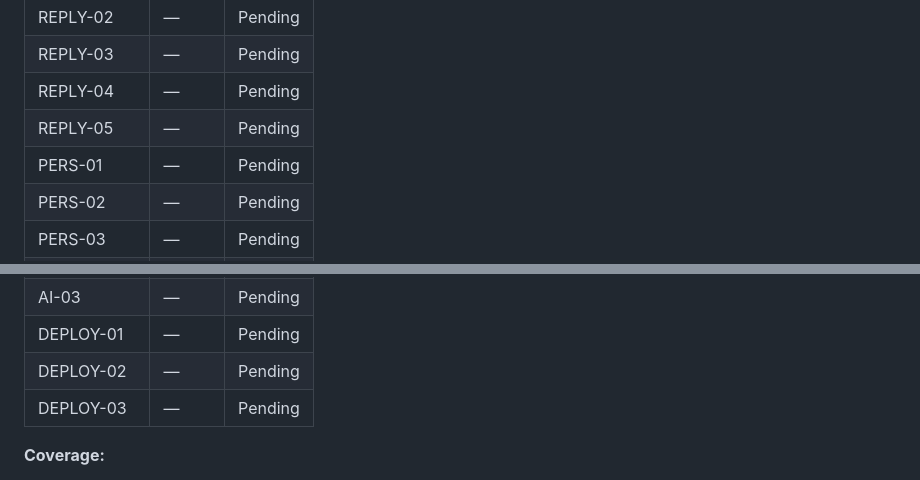
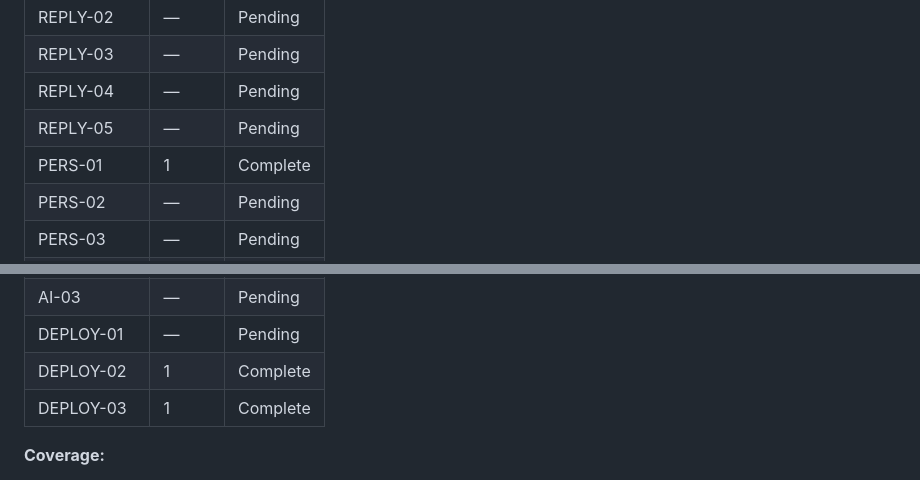
Before and after one commit to ismayilov1995/misscaddybot, a Markdown page: .planning/REQUIREMENTS.md, 2 parts joined by grey strips. Rendered like a GitHub page.

```diff
--- a/.planning/REQUIREMENTS.md
+++ b/.planning/REQUIREMENTS.md
@@ -84,7 +84,7 @@
 | REPLY-03 | — | Pending |
 | REPLY-04 | — | Pending |
 | REPLY-05 | — | Pending |
-| PERS-01 | — | Pending |
+| PERS-01 | 1 | Complete |
 | PERS-02 | — | Pending |
 | PERS-03 | — | Pending |
 | PERS-04 | — | Pending |
@@ -95,8 +95,8 @@
 | AI-02 | — | Pending |
 | AI-03 | — | Pending |
 | DEPLOY-01 | — | Pending |
-| DEPLOY-02 | — | Pending |
-| DEPLOY-03 | — | Pending |
+| DEPLOY-02 | 1 | Complete |
+| DEPLOY-03 | 1 | Complete |
 
 **Coverage:**
 - v1 requirements: 21 total
```
Also changed, not shown: other parts of .planning/REQUIREMENTS.md (+3 -3 lines), .planning/1-1-SUMMARY.md (added, +102 -0 lines), .planning/ROADMAP.md (added, +94 -0 lines).
